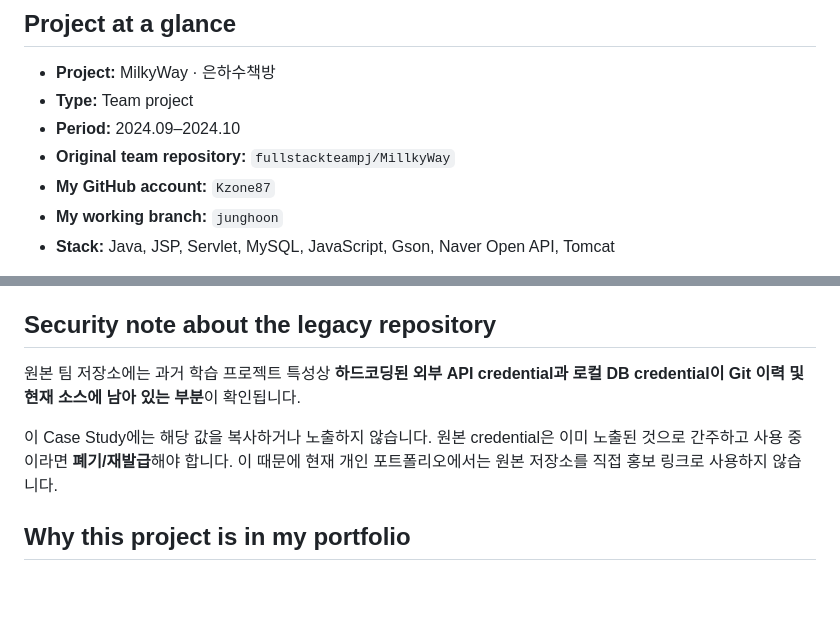
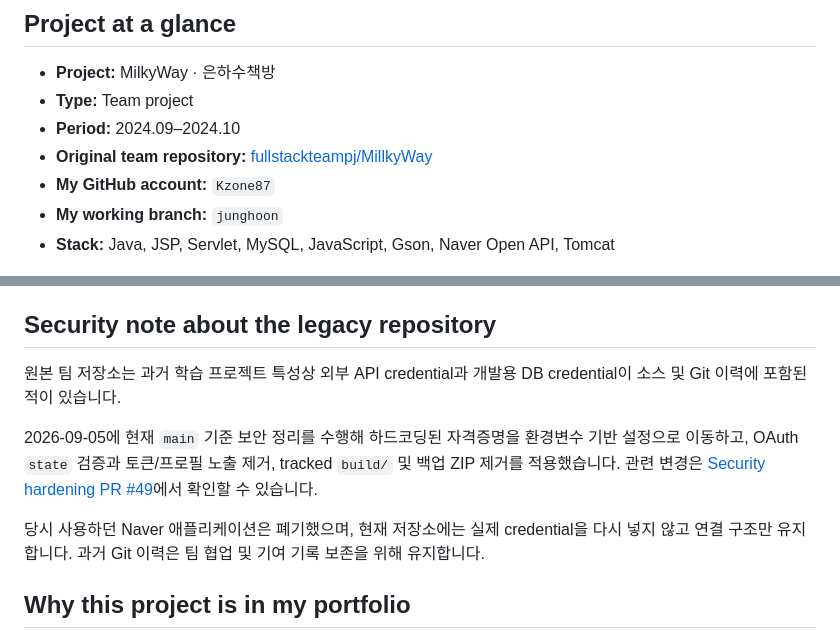
Before and after one commit to Kzone87/milkyway-bookstore-case-study, a Markdown page: README.md, 2 parts joined by grey strips. GitHub-like rendering; blank space fills up the shorter version.

Commit message:
docs: link secured MilkyWay team repository

```diff
--- a/README.md
+++ b/README.md
@@ -7,7 +7,7 @@
 - **Project:** MilkyWay · 은하수책방
 - **Type:** Team project
 - **Period:** 2024.09–2024.10
-- **Original team repository:** `fullstackteampj/MillkyWay`
+- **Original team repository:** [fullstackteampj/MillkyWay](https://github.com/fullstackteampj/MillkyWay)
 - **My GitHub account:** `Kzone87`
 - **My working branch:** `junghoon`
 - **Stack:** Java, JSP, Servlet, MySQL, JavaScript, Gson, Naver Open API, Tomcat
@@ -148,9 +148,11 @@ GitHub의 원본 이력에는 `Kzone87` 계정에서 생성해 병합된 PR이
 
 ## Security note about the legacy repository
 
-원본 팀 저장소에는 과거 학습 프로젝트 특성상 **하드코딩된 외부 API credential과 로컬 DB credential이 Git 이력 및 현재 소스에 남아 있는 부분**이 확인됩니다.
+원본 팀 저장소는 과거 학습 프로젝트 특성상 외부 API credential과 개발용 DB credential이 소스 및 Git 이력에 포함된 적이 있습니다.
 
-이 Case Study에는 해당 값을 복사하거나 노출하지 않습니다. 원본 credential은 이미 노출된 것으로 간주하고 사용 중이라면 **폐기/재발급**해야 합니다. 이 때문에 현재 개인 포트폴리오에서는 원본 저장소를 직접 홍보 링크로 사용하지 않습니다.
+2026-09-05에 현재 `main` 기준 보안 정리를 수행해 하드코딩된 자격증명을 환경변수 기반 설정으로 이동하고, OAuth `state` 검증과 토큰/프로필 노출 제거, tracked `build/` 및 백업 ZIP 제거를 적용했습니다. 관련 변경은 [Security hardening PR #49](https://github.com/fullstackteampj/MillkyWay/pull/49)에서 확인할 수 있습니다.
+
+당시 사용하던 Naver 애플리케이션은 폐기했으며, 현재 저장소에는 실제 credential을 다시 넣지 않고 연결 구조만 유지합니다. 과거 Git 이력은 팀 협업 및 기여 기록 보존을 위해 유지합니다.
 
 ## Why this project is in my portfolio
 
```
